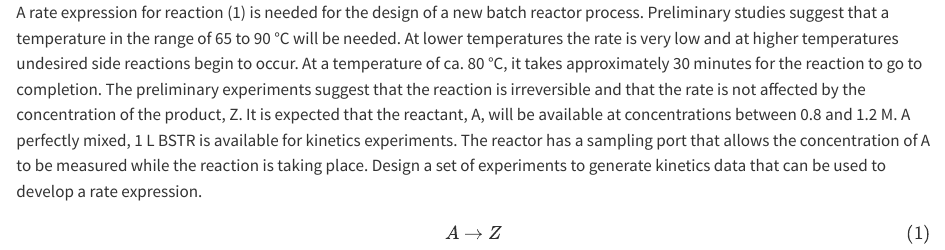
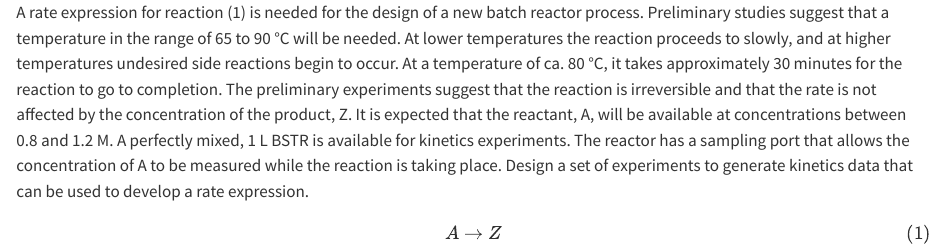
Before and after one commit to BuffaloBadger/RE_Basics_Examples, a Quarto document (reb_7_1/problem_statement.qmd): the page in a window 1100 px wide, from its top. Rendered offline with R 4.5, knitr and Pandoc in place of Quarto, with nearby package versions.

Commit message:
reworded example 7.1

```diff
--- a/reb_7_1/problem_statement.qmd
+++ b/reb_7_1/problem_statement.qmd
@@ -1,4 +1,4 @@
-A rate expression for reaction (1) is needed for the design of a new batch reactor process. Preliminary studies suggest that a temperature in the range of 65 to 90 °C will be needed. At lower temperatures the rate is very low and at higher temperatures undesired side reactions begin to occur. At a temperature of ca. 80 °C, it takes approximately 30 minutes for the reaction to go to completion. The preliminary experiments suggest that the reaction is irreversible and that the rate is not affected by the concentration of the product, Z. It is expected that the reactant, A, will be available at concentrations between 0.8 and 1.2 M. A perfectly mixed, 1 L BSTR is available for kinetics experiments. The reactor has a sampling port that allows the concentration of A to be measured while the reaction is taking place. Design a set of experiments to generate kinetics data that can be used to develop a rate expression.
+A rate expression for reaction (1) is needed for the design of a new batch reactor process. Preliminary studies suggest that a temperature in the range of 65 to 90 °C will be needed. At lower temperatures the reaction proceeds to slowly, and at higher temperatures undesired side reactions begin to occur. At a temperature of ca. 80 °C, it takes approximately 30 minutes for the reaction to go to completion. The preliminary experiments suggest that the reaction is irreversible and that the rate is not affected by the concentration of the product, Z. It is expected that the reactant, A, will be available at concentrations between 0.8 and 1.2 M. A perfectly mixed, 1 L BSTR is available for kinetics experiments. The reactor has a sampling port that allows the concentration of A to be measured while the reaction is taking place. Design a set of experiments to generate kinetics data that can be used to develop a rate expression.
 
 $$
 A \rightarrow Z \tag{1}
```
